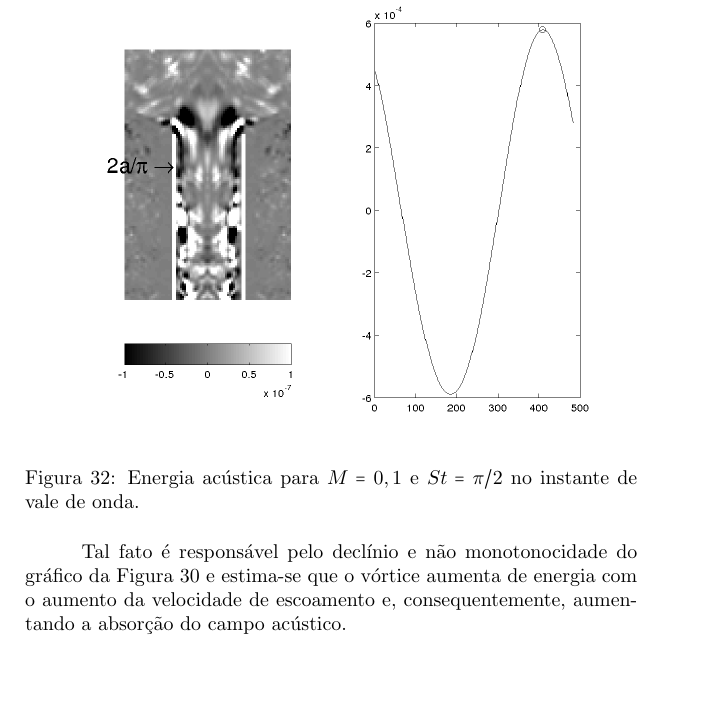
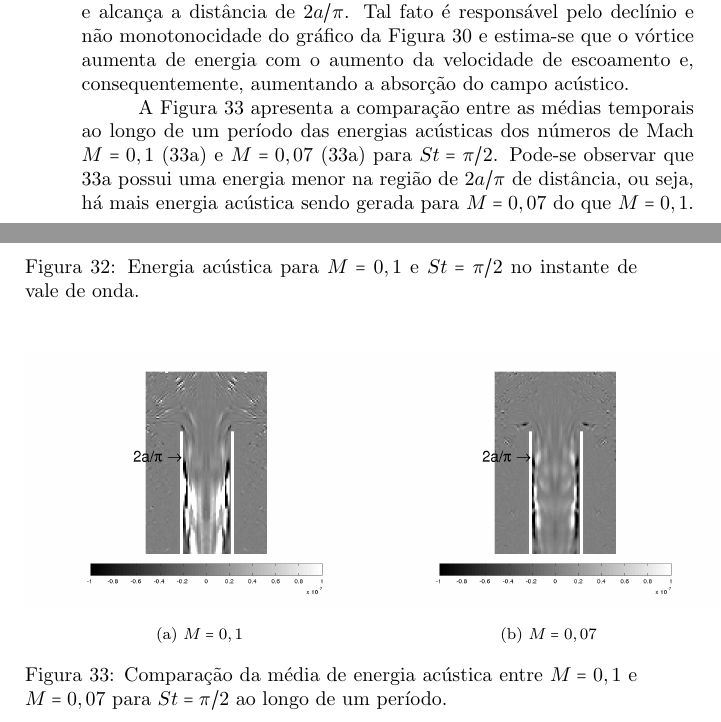
Before and after one commit to josepedro/master_thesis, a LaTeX thesis (exemplo.tex, which reads capitulos/resultados.tex): part of page 80 of 93 before the commit and two parts of pages 79 and 80 of 93 after it, the two joined at a grey line, cut so that both start at the same text, the shorter picture padded with empty space. The pictures show the PDF file exemplo.pdf that the author committed with the source.

Commit message:
Fechando partes de resultados por minha parte

```diff
--- a/capitulos/resultados.tex
+++ b/capitulos/resultados.tex
@@ -416,7 +417,9 @@ A Figura \ref{fig:max_01_1} apresenta a energia acústica instantânea para $M =
   \label{fig:max_01_1}
 \end{figure}
 
-A Figura \ref{fig:max_01_3} apresenta a energia acústica instantânea para $M = 0,1$ e $St = \pi/2$ no instante de crista de onda. Há um fenômeno que difere do caso da Figura \ref{fig:max_01_3}, há a apresença de desprendimento de vórtice com absorção de energia acústica. Esse vórtice se desprende da terminação e alcança a distância de $2a/\pi$.
+A Figura \ref{fig:max_01_3} apresenta a energia acústica instantânea para $M = 0,1$ e $St = \pi/2$ no instante de crista de onda. Há um fenômeno que difere do caso da Figura \ref{fig:max_01_3}, há a apresença de desprendimento de vórtice com absorção de energia acústica. Esse vórtice se desprende da terminação e alcança a distância de $2a/\pi$. Tal fato é responsável pelo declínio e não monotonocidade do gráfico da Figura \ref{fig:abs_r_sugado_strouhal_mach} e estima-se que o vórtice aumenta de energia com o aumento da velocidade de escoamento e, consequentemente, aumentando a absorção do campo acústico.
+
+A Figura \ref{fig:comparacao_007_01} apresenta a comparação entre as médias temporais ao longo de um período das energias acústicas dos números de Mach $M = 0,1$ (\ref{fig:comparacao_01}) e $M = 0,07$ (\ref{fig:comparacao_01}) para $St = \pi/2$. Pode-se observar que \ref{fig:comparacao_01} possui uma energia menor na região de $2a/\pi$ de distância, ou seja, há mais energia acústica sendo gerada para $M = 0,07$ do que $M = 0,1$.
 
 \newpage
 \begin{figure}[ht!]
@@ -426,7 +429,24 @@ A Figura \ref{fig:max_01_3} apresenta a energia acústica instantânea para $M =
   \label{fig:max_01_3}
 \end{figure}
 
- Tal fato é responsável pelo declínio e não monotonocidade do gráfico da Figura \ref{fig:abs_r_sugado_strouhal_mach} e estima-se que o vórtice aumenta de energia com o aumento da velocidade de escoamento e, consequentemente, aumentando a absorção do campo acústico.
+
+\begin{figure}[ht!]
+\begin{subfigure}{0.57 \textwidth}
+  \centering
+  \includegraphics[width=1.\linewidth]{figuras/max_01_media.png}
+  \caption{$M = 0,1$}
+  \label{fig:comparacao_01}
+\end{subfigure}%
+\begin{subfigure}{0.57 \textwidth}
+  \centering
+  \includegraphics[width=1.\linewidth]{figuras/max_007_media.png}
+  \caption{$M = 0,07$}
+  \label{fig:comparacao_007}
+\end{subfigure}
+\caption[Comparação da média de energia acústica entre $M = 0,1$ e $M = 0,07$ para $St = \pi/2.$]{Comparação da média de energia acústica entre $M = 0,1$ e $M = 0,07$ para $St = \pi/2$ ao longo de um período.}
+\label{fig:comparacao_007_01}
+\end{figure}
+
 
 %\newpage
 %\begin{figure}[ht!]
```
Also changed, not shown: exemplo.pdf, capitulos/resultados.tex (1 more changed lines), 6 other files.
